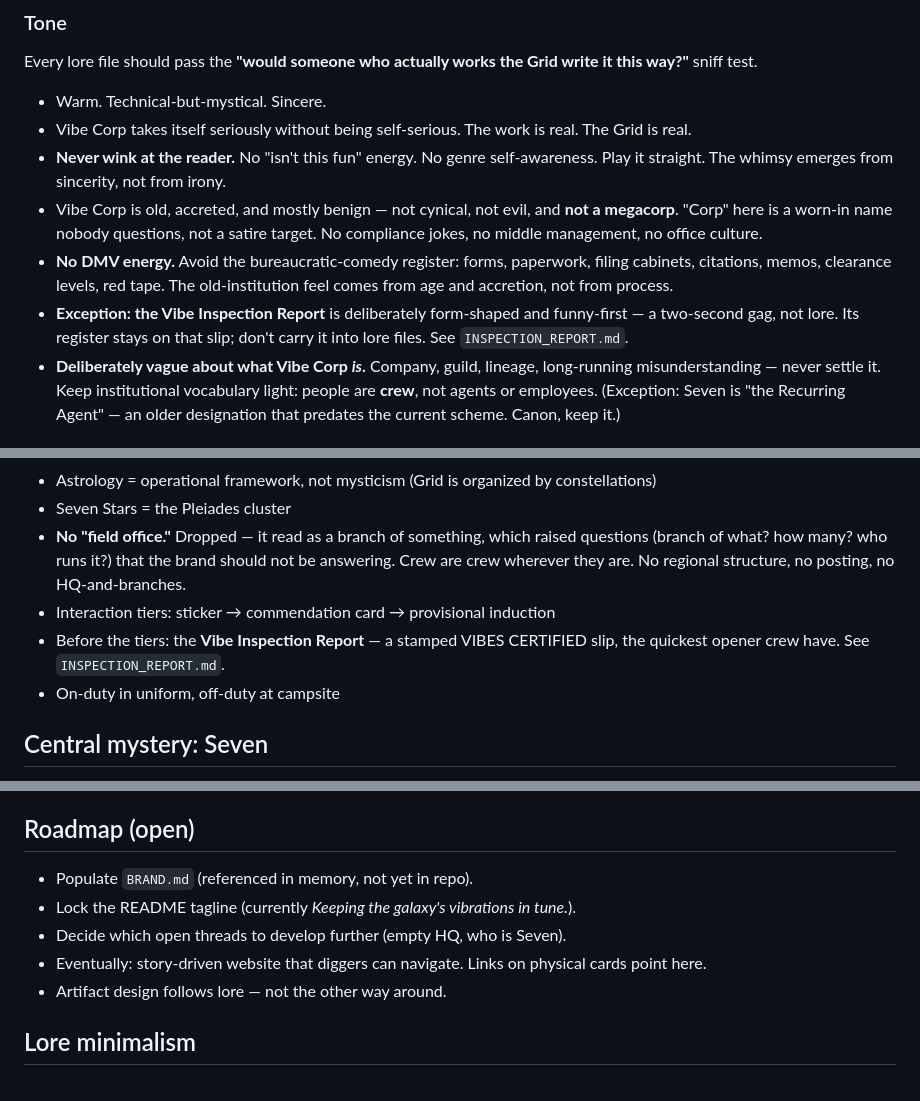
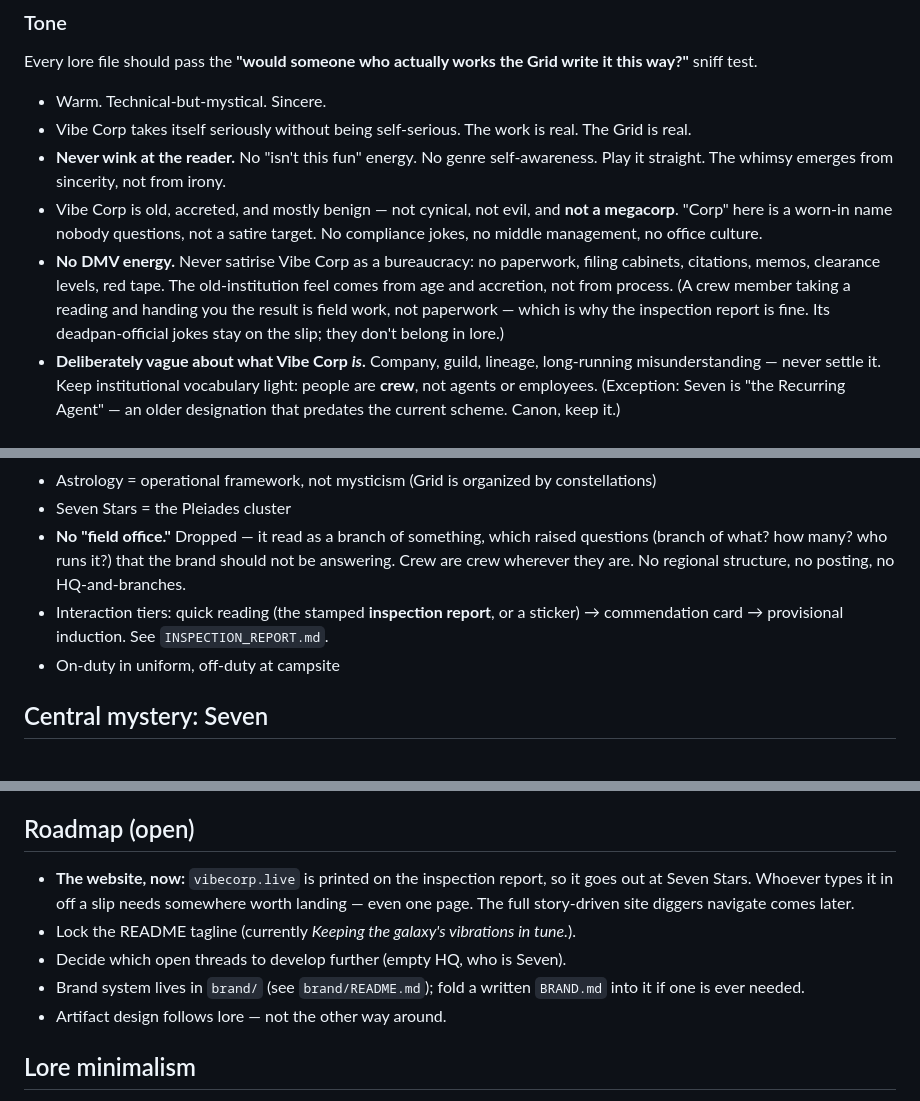
Before and after one commit to Jpoliachik/department-intergalactic-vibes, a Markdown page: CLAUDE.md, 3 parts joined by grey strips. GitHub-like rendering.

```diff
--- a/CLAUDE.md
+++ b/CLAUDE.md
@@ -55,8 +57,7 @@ Every lore file should pass the **"would someone who actually works the Grid wri
 - Vibe Corp takes itself seriously without being self-serious. The work is real. The Grid is real.
 - **Never wink at the reader.** No "isn't this fun" energy. No genre self-awareness. Play it straight. The whimsy emerges from sincerity, not from irony.
 - Vibe Corp is old, accreted, and mostly benign — not cynical, not evil, and **not a megacorp**. "Corp" here is a worn-in name nobody questions, not a satire target. No compliance jokes, no middle management, no office culture.
-- **No DMV energy.** Avoid the bureaucratic-comedy register: forms, paperwork, filing cabinets, citations, memos, clearance levels, red tape. The old-institution feel comes from age and accretion, not from process.
-- **Exception: the Vibe Inspection Report** is deliberately form-shaped and funny-first — a two-second gag, not lore. Its register stays on that slip; don't carry it into lore files. See `INSPECTION_REPORT.md`.
+- **No DMV energy.** Never satirise Vibe Corp as a bureaucracy: no paperwork, filing cabinets, citations, memos, clearance levels, red tape. The old-institution feel comes from age and accretion, not from process. (A crew member taking a reading and handing you the result is field work, not paperwork — which is why the inspection report is fine. Its deadpan-official jokes stay on the slip; they don't belong in lore.)
 - **Deliberately vague about what Vibe Corp *is*.** Company, guild, lineage, long-running misunderstanding — never settle it. Keep institutional vocabulary light: people are **crew**, not agents or employees. (Exception: Seven is "the Recurring Agent" — an older designation that predates the current scheme. Canon, keep it.)
 
 ## Card layout rules
@@ -81,8 +82,7 @@ These apply to every printed artifact — the field-specialty deck, commendation
 - Astrology = operational framework, not mysticism (Grid is organized by constellations)
 - Seven Stars = the Pleiades cluster
 - **No "field office."** Dropped — it read as a branch of something, which raised questions (branch of what? how many? who runs it?) that the brand should not be answering. Crew are crew wherever they are. No regional structure, no posting, no HQ-and-branches.
-- Interaction tiers: sticker → commendation card → provisional induction
-- Before the tiers: the **Vibe Inspection Report** — a stamped VIBES CERTIFIED slip, the quickest opener crew have. See `INSPECTION_REPORT.md`.
+- Interaction tiers: quick reading (the stamped **inspection report**, or a sticker) → commendation card → provisional induction. See `INSPECTION_REPORT.md`.
 - On-duty in uniform, off-duty at campsite
 
 ## Central mystery: Seven
@@ -101,10 +101,10 @@ See `lore/seven.md` and `lore/who-is-seven.md`. Open question — do not resolve
 
 ## Roadmap (open)
 
-- Populate `BRAND.md` (referenced in memory, not yet in repo).
+- **The website, now:** `vibecorp.live` is printed on the inspection report, so it goes out at Seven Stars. Whoever types it in off a slip needs somewhere worth landing — even one page. The full story-driven site diggers navigate comes later.
 - Lock the README tagline (currently _Keeping the galaxy's vibrations in tune._).
 - Decide which open threads to develop further (empty HQ, who is Seven).
-- Eventually: story-driven website that diggers can navigate. Links on physical cards point here.
+- Brand system lives in `brand/` (see `brand/README.md`); fold a written `BRAND.md` into it if one is ever needed.
 - Artifact design follows lore — not the other way around.
 
 ## Lore minimalism
```
Also changed, not shown: other parts of CLAUDE.md (+2 -0 lines), INSPECTION_REPORT.md (+1 -1 lines), README.md (+4 -4 lines).
